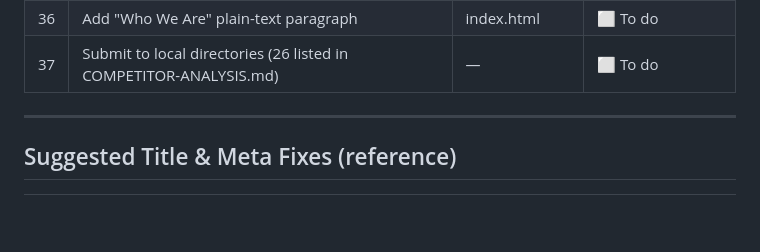
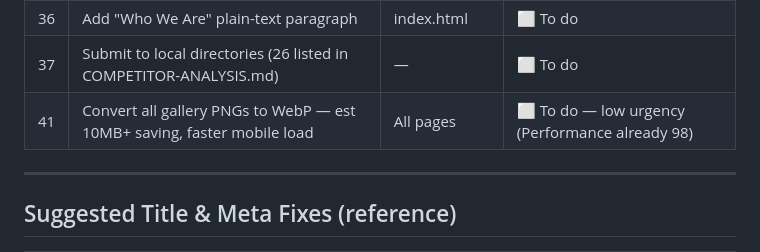
Before and after one commit to mcleoduk/little-moment-studio, a Markdown page: SEO-TRACKER.md, the part around one of its changes. GitHub-like rendering; blank space fills up the shorter version.

Commit message:
Add WebP conversion to SEO-TRACKER to-do list
Co-Authored-By: Claude Sonnet 4.6 <noreply@anthropic.com>

```diff
--- a/SEO-TRACKER.md
+++ b/SEO-TRACKER.md
@@ -62,6 +62,7 @@ Work through these in order. Tick each off as done.
 | 35 | Add ImageGallery schema | gallery.html | ⬜ To do |
 | 36 | Add "Who We Are" plain-text paragraph | index.html | ⬜ To do |
 | 37 | Submit to local directories (26 listed in COMPETITOR-ANALYSIS.md) | — | ⬜ To do |
+| 41 | Convert all gallery PNGs to WebP — est 10MB+ saving, faster mobile load | All pages | ⬜ To do — low urgency (Performance already 98) |
 
 ---
 
```
Also changed, not shown: other parts of SEO-TRACKER.md (+1 -1 lines).
